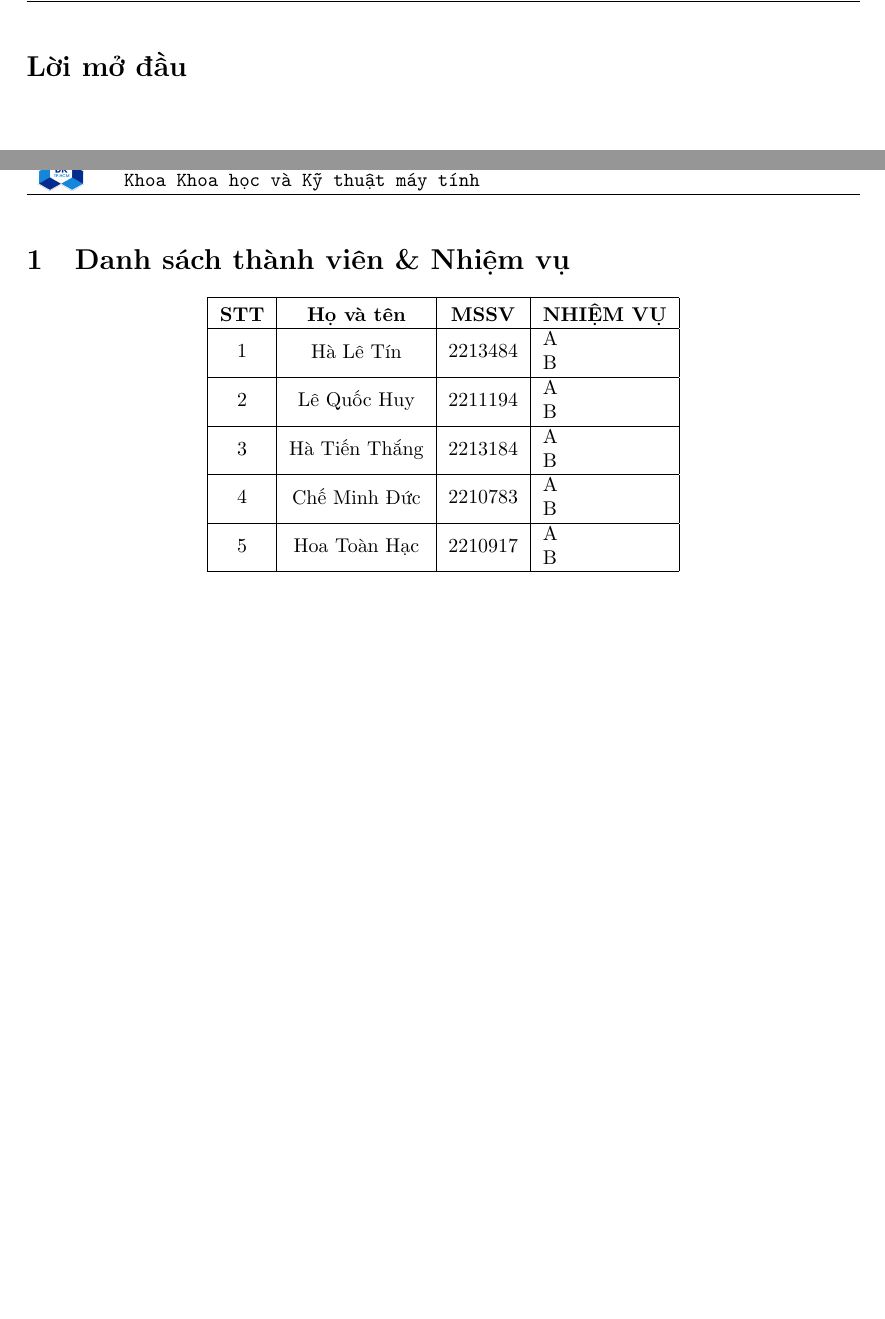
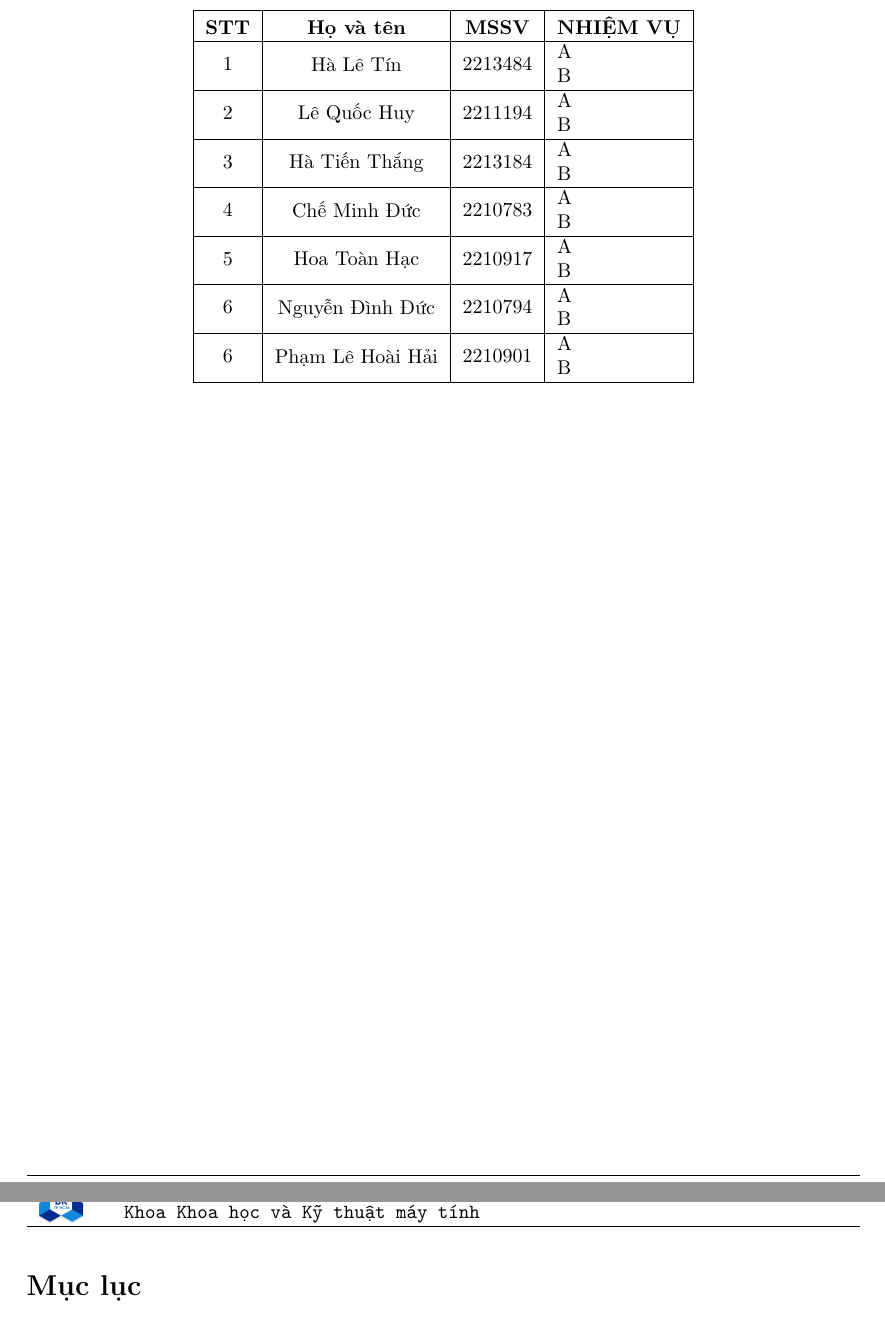
Before and after one commit to dinhduc0794/BTL_CNPM_student-smart-printing-service, a LaTeX document (report/main.tex): two parts of pages 3 and 4 of 7 before the commit and two parts of pages 2 and 3 of 6 after it, joined at a grey line, cut at the place of the change, the shorter picture padded with empty space. Compiled offline with pdfLaTeX.

Commit message:
update report task 1.1 1.2

```diff
--- a/report/main.tex
+++ b/report/main.tex
@@ -191,9 +188,4 @@
-\section*{Lời mở đầu}
-
-% === End random content === %
-% === Being main content === %
-\newpage
-\section{Danh sách thành viên \& Nhiệm vụ }
+\section*{Danh sách thành viên \& Nhiệm vụ }
 
 \begin{center}
 \begin{tabular}{|c|c|c|l|c|c|}
@@ -216,8 +208,22 @@
 \multirow{2}{*}{5} & \multirow{2}{*}{Hoa Toàn Hạc} & \multirow{2}{*}{2210917} & A \\
  & &  & B\\
 \hline
+\multirow{2}{*}{6} & \multirow{2}{*}{Nguyễn Đình Đức} & \multirow{2}{*}{2210794} & A \\
+ & &  & B\\
+\hline
+\multirow{2}{*}{6} & \multirow{2}{*}{Phạm Lê Hoài Hải} & \multirow{2}{*}{2210901} & A \\
+ & &  & B\\
+\hline
 \end{tabular}
 \end{center}
+%%%%%%%%%%%%%%%%%%%%%%%
+\newpage
+\tableofcontents
+\newpage
+
+% === Being main content === %
+\newpage
+
 \section{Bối cảnh và các bên liên quan}
 \subsection{Bối cảnh}
 Hiện nay, in ấn tài liệu vẫn là một nhu cầu thiết yếu trong môi trường giáo dục nói chung và Trường Đại học Bách khoa - Đại học Quốc gia TP.HCM nói riêng, khi sinh viên thường xuyên cần các tài liệu in ấn phục vụ cho việc học tập và thi cử. Nhu cầu này đặc biệt gia tăng vào các giờ cao điểm, như mùa thi hoặc đầu học kỳ, khi sinh viên cần in slide bài giảng, tài liệu học tập, hoặc tài liệu được mang vào phòng thi. Tuy nhiên, hiện tại sinh viên có thể in ấn thông qua 2 cách là in tại trường (ví dụ như thư viện BK.B1 ở cs2) hoặc là ra các tiệm in bên ngoài. Đối với lựa chọn thứ nhất là in tại trường sinh viên thường gặp phải tình trạng quá tải khiến cho việc in ấn mất rất nhiều thời gian đặc việc vào những lúc cao điểm, để tránh việc quá tải gây mất thời gian sinh viên có thể lựa chọn in ấn ở các tiệm bên ngoài. Tuy nhiên phương án này tiềm ẩn các nguy cơ rò rỉ các thông tin cá nhân (bài tập lớn, đồ án, ...) và gặp phải vấn đề bản quyền đặc biệt các tài liệu, slide của giảng viên trường đều có bản quyền của riêng họ. Vì vậy, việc triển khai một hệ thống in ấn thông minh SSPS, tích hợp ngay tại trường sẽ giúp đáp ứng kịp thời nhu cầu của sinh viên, đồng thời bảo đảm tính bảo mật và thuận tiện hơn trong việc in ấn tài liệu.
```
Also changed, not shown: report/cnpm241.pdf, report/main.tex (9 more changed lines).
